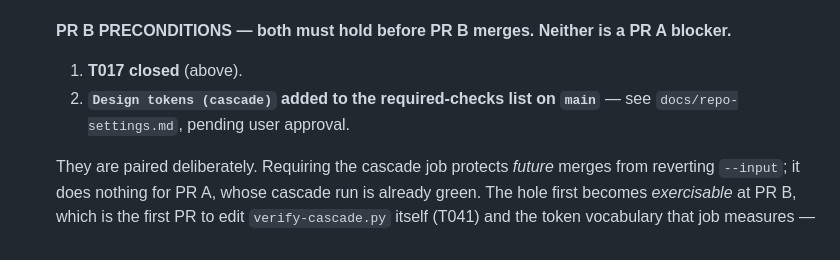
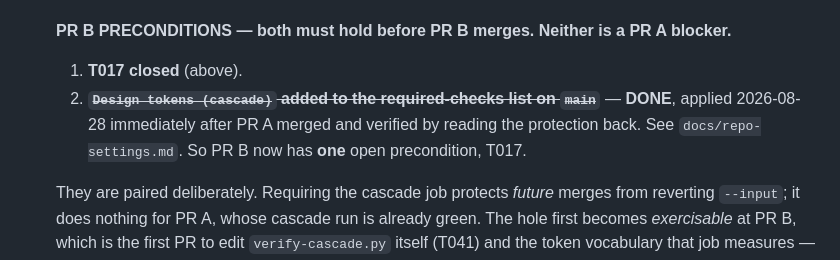
Before and after one commit to iamrgalisanao/itrack, a Markdown page: specs/024-accessibility-remediation/tasks.md, the part around the change. GitHub-like rendering.

```diff
--- a/specs/024-accessibility-remediation/tasks.md
+++ b/specs/024-accessibility-remediation/tasks.md
@@ -93,7 +93,7 @@ No blocking prerequisite spans the three PRs. Each is independently landable in
 
 - [ ] **PR B PRECONDITIONS — both must hold before PR B merges. Neither is a PR A blocker.**
   1. **T017 closed** (above).
-  2. **`Design tokens (cascade)` added to the required-checks list on `main`** — see `docs/repo-settings.md`, pending user approval.
+  2. ~~**`Design tokens (cascade)` added to the required-checks list on `main`**~~ — **DONE**, applied 2026-08-28 immediately after PR A merged and verified by reading the protection back. See `docs/repo-settings.md`. So PR B now has **one** open precondition, T017.
 
   They are paired deliberately. Requiring the cascade job protects *future* merges from reverting `--input`; it does nothing for PR A, whose cascade run is already green. The hole first becomes *exercisable* at PR B, which is the first PR to edit `verify-cascade.py` itself (T041) and the token vocabulary that job measures — a PR modifying a gate while that gate is advisory is the actual failure mode. Coupling PR A to a settings approval would only manufacture pressure to approve it unread, which is how branch protection got enabled as a side effect of an unrelated commit in the first place.
 - [x] T018 [US4] Check `MyWorkPanel.jsx:483` (the "Add task" chip) individually: it has no fill of its own, so its inner edge is the container rather than `--background` (research.md R11a). Worst measured 3.25 against `--muted` on hover — clears 3:1. **The line number matters:** the file has six `border-input` sites (113, 166, 178, 188, 200, 483) and the other five are native controls with their own fill; only 483 has this property
```
Also changed, not shown: docs/repo-settings.md (+16 -8 lines).
